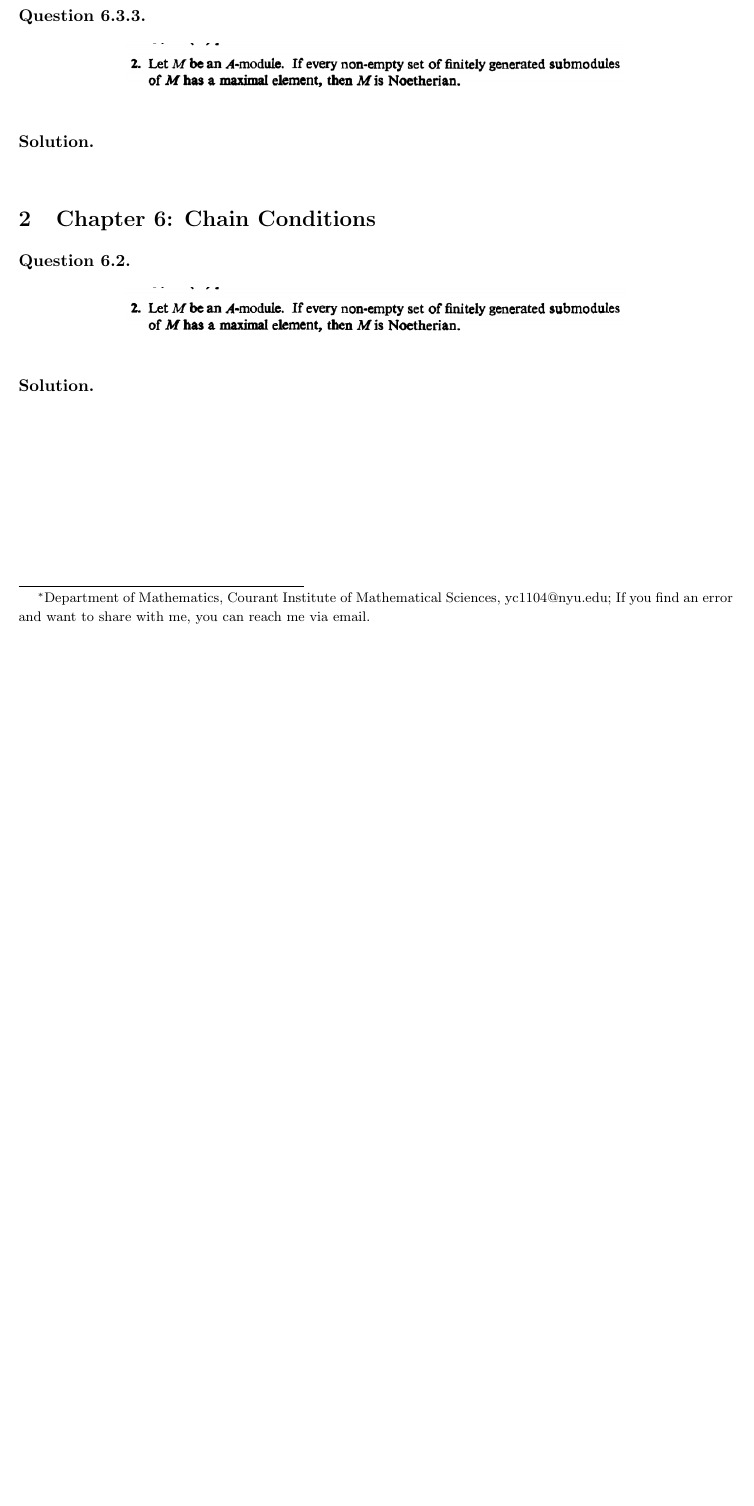
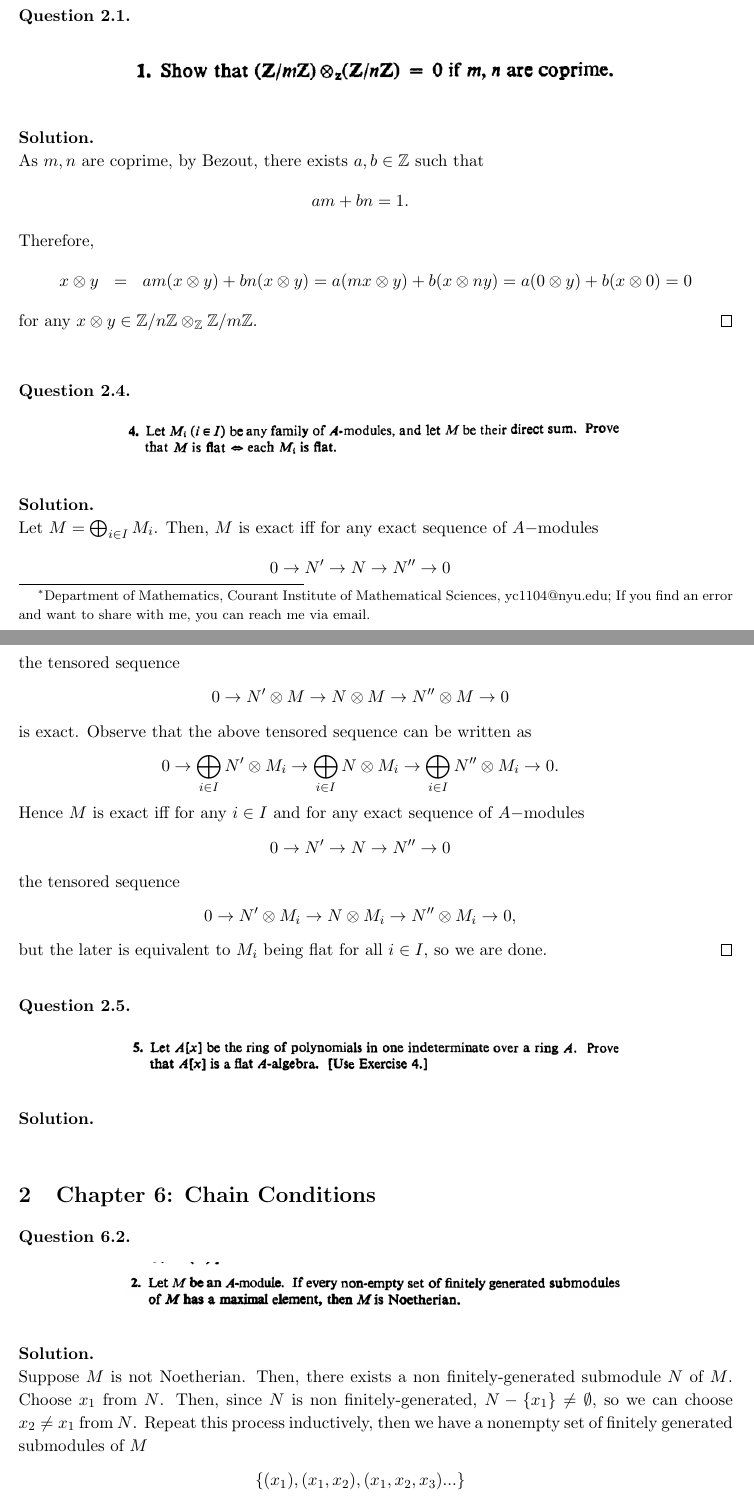
Before and after one commit to ydchoi/ComAlg, a LaTeX paper (rough.tex): part of the page before the commit and two parts of pages 1 and 2 of 4 after it, the two joined at a grey line, cut so that both start at the same text, the shorter picture padded with empty space. Compiled offline with pdfLaTeX.

Commit message:
A regular commit

```diff
--- a/rough.tex
+++ b/rough.tex
@@ -100,12 +100,76 @@ text.
 
-\begin{question}[6.3.3]
+\begin{question}[2.1]
 \hfill
 \begin{figure}[h!]
   \centering
-    \includegraphics[width=0.7\textwidth]{d-6-2.png}
+    \includegraphics[width=0.7\textwidth]{d-2-1.png}
 \end{figure}
 \end{question}
 \begin{solution} \hfill \\
+As $m,n$ are coprime, by Bezout, there exists $a,b \in \mathbb{Z}$ such that
+\eQb
+am + bn = 1.
+\eQe
+Therefore,
+\eQb
+x \otimes y &=& am(x \otimes y) + bn(x \otimes y) = a (mx \otimes y) +
+b(x \otimes ny) = a(0 \otimes y ) + b(x \otimes 0) = 0
+\eQe
+for any $x \otimes y \in \mathbb{Z}/n\mathbb{Z}
+\otimes_{\mathbb{Z}} \mathbb{Z}/m\mathbb{Z}$.
+\hfill $\qed$
+
+\end{solution}
+
+\bigskip
+
+\begin{question}[2.4]
+\hfill
+\begin{figure}[h!]
+  \centering
+    \includegraphics[width=0.7\textwidth]{d-2-4.png}
+\end{figure}
+\end{question}
+\begin{solution} \hfill \\
+Let $M = \bigoplus_{i \in I} M_i$. Then, $M$ is exact iff for any exact sequence
+of $A-$modules
+\eQb
+0 \to N' \to N \to N'' \to 0
+\eQe
+the tensored sequence
+\eQb
+0 \to N' \otimes M \to N \otimes M \to N'' \otimes M \to 0
+\eQe
+is exact. Observe that the above tensored sequence can be written as
+\eQb
+0 \to \bigoplus_{i \in I} N' \otimes M_i \to
+\bigoplus_{i \in I} N \otimes M_i \to
+\bigoplus_{i \in I} N'' \otimes M_i \to 0.
+\eQe
+Hence $M$ is exact iff for any $i \in I$ and for any exact sequence of $A-$modules
+\eQb
+0 \to N' \to N \to N'' \to 0
+\eQe
+the tensored sequence
+\eQb
+0 \to N' \otimes M_i  \to N \otimes M_i \to N'' \otimes M_i \to 0,
+\eQe
+but the later is equivalent to $M_i$ being flat for all $i \in I$, so we are done.
+\hfill $\qed$
+
+\end{solution}
+
+\bigskip
+
+\begin{question}[2.5]
+\hfill
+\begin{figure}[h!]
+  \centering
+    \includegraphics[width=0.7\textwidth]{d-2-5.png}
+\end{figure}
+\end{question}
+\begin{solution} \hfill \\
+
 \end{solution}
 
 \section{Chapter 6: Chain Conditions} \label{sec:CC}
@@ -118,3 +182,11 @@ text.
 \end{figure}
 \end{question}
 \begin{solution} \hfill \\
+Suppose $M$ is not Noetherian. Then, there exists a non finitely-generated submodule
+$N$ of $M$. Choose $x_1$ from $N$. Then, since $N$ is non finitely-generated,
+$N - \{ x_1 \} \neq \emptyset$, so we can choose $x_2 \neq x_1$ from $N$. Repeat
+this process inductively, then we have a nonempty set of finitely generated
+submodules of $M$
+\eQb
+\{ (x_1), (x_1, x_2), (x_1, x_2, x_3) ... \}
+\eQe
```
Also changed, not shown: d-2-1.png (added), d-2-4.png (added), d-2-5.png (added), d-3-1.png (added), d-3-12.png (added), d-3-13.png (added), d-3-2.png (added), rough.pdf, rough.tex (96 more changed lines), 4 other files.
